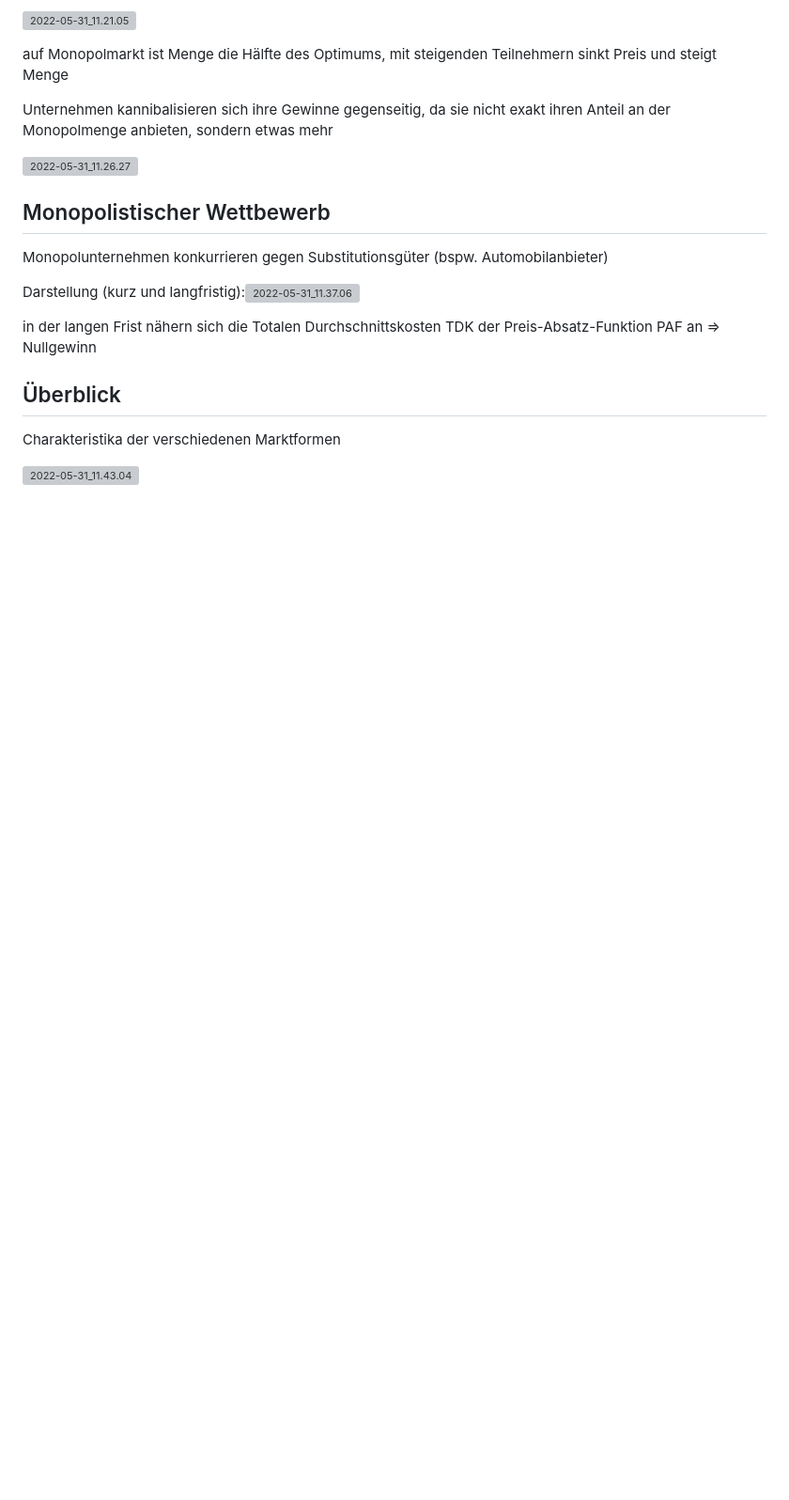
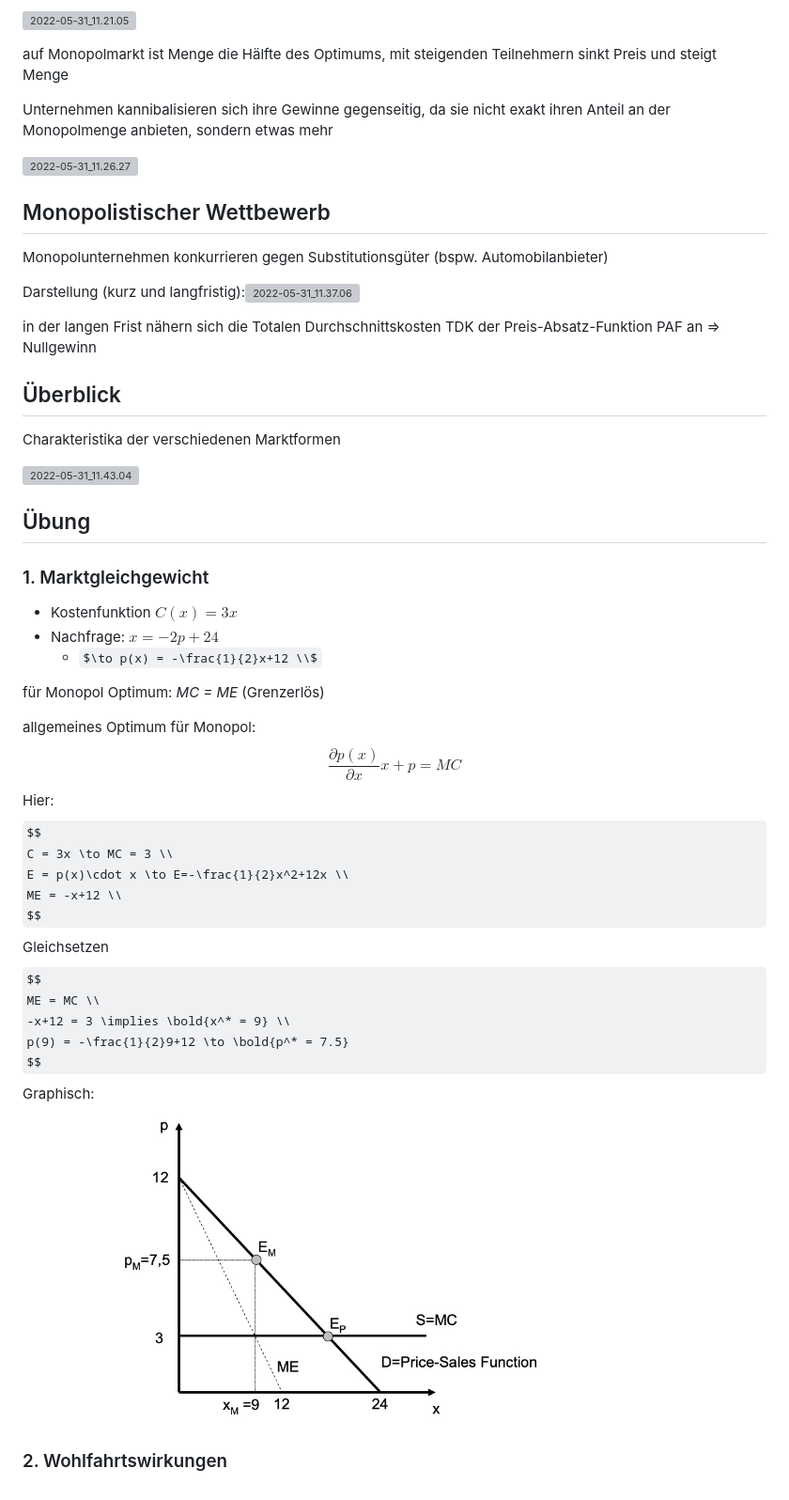
Before and after one commit to skriptum/vwl2, a Markdown page: VL_Mikro/2022-05-21-Monopol.md, the part around the change printed below. Shown: that part at 94% size. GitHub-like rendering; pictures changed too: images/2022-06-08_11.41.57.jpg (added); some formulas as TeX source; blank space fills up the shorter version; grey boxes are pictures that could not be loaded.

Commit message:
Mikro

```diff
--- a/VL_Mikro/2022-05-21-Monopol.md
+++ b/VL_Mikro/2022-05-21-Monopol.md
@@ -208,3 +207,35 @@ in der langen Frist nähern sich die Totalen Durchschnittskosten TDK der Preis-A
 Charakteristika der verschiedenen Marktformen
 
 ![2022-05-31_11.43.04](../images/2022-05-31_11.43.04.jpg)
+
+
+
+## Übung
+
+### 1. Marktgleichgewicht
+
+- Kostenfunktion $C(x) = 3x$
+- Nachfrage: $x=-2p+24$
+    - $\to p(x) = -\frac{1}{2}x+12 \\$
+
+für Monopol Optimum: *MC = ME* (Grenzerlös)
+
+allgemeines Optimum für Monopol:
+$$
+\frac{\partial p(x)}{\partial x} x+p = MC
+$$
+Hier:
+$$
+C = 3x \to MC = 3 \\
+E = p(x)\cdot x \to E=-\frac{1}{2}x^2+12x \\
+ME = -x+12 \\
+$$
+Gleichsetzen
+$$
+ME = MC \\
+-x+12 = 3 \implies \bold{x^* = 9} \\
+p(9) = -\frac{1}{2}9+12 \to \bold{p^* = 7.5}
+$$
+Graphisch: ![2022-06-08_11.41.57](../images/2022-06-08_11.41.57.jpg)
+
+### 2. Wohlfahrtswirkungen
```
Also changed, not shown: other parts of VL_Mikro/2022-05-21-Monopol.md (+3 -4 lines), VL_Recht-WiWi/README.md (+11 -0 lines).
